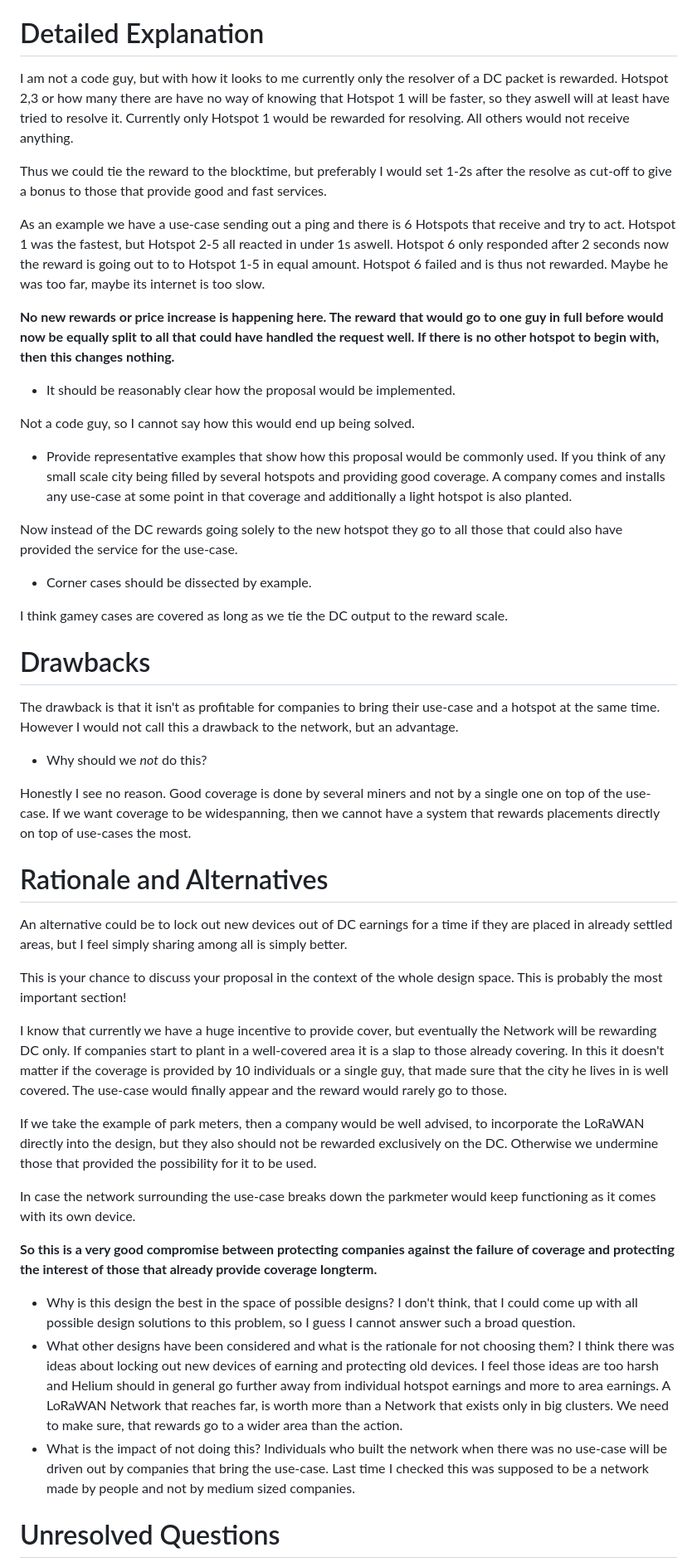
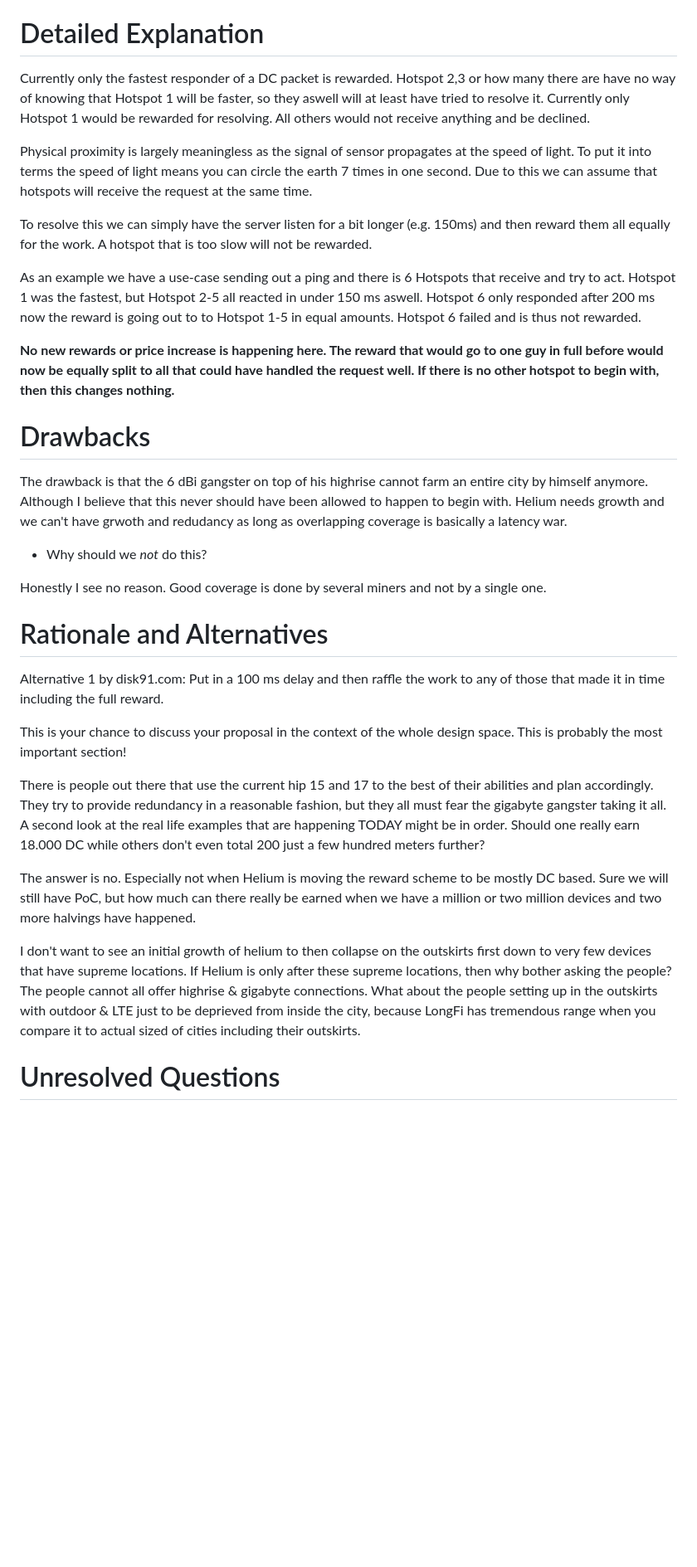
Before and after one commit to helium/HIP, a Markdown page: 0032-dc-split.md, the part around one of its changes. Shown at 83% size. Drawn GitHub-style; blank space fills up the shorter version.

```diff
--- a/0032-dc-split.md
+++ b/0032-dc-split.md
@@ -38,58 +42,41 @@ All new "coverage" providers
 # Detailed Explanation
 [detailed-explanation]: #detailed-explanation
 
-I am not a code guy, but with how it looks to me currently only the resolver of a DC packet is rewarded. Hotspot 2,3 or how many there are have no way of knowing that Hotspot 1 will be faster, so they aswell will at least have tried to resolve it. Currently only Hotspot 1 would be rewarded for resolving. All others would not receive anything.
+Currently only the fastest responder of a DC packet is rewarded. Hotspot 2,3 or how many there are have no way of knowing that Hotspot 1 will be faster, so they aswell will at least have tried to resolve it. Currently only Hotspot 1 would be rewarded for resolving. All others would not receive anything and be declined.
 
-Thus we could tie the reward to the blocktime, but preferably I would set 1-2s after the resolve as cut-off to give a bonus to those that provide good and fast services.
+Physical proximity is largely meaningless as the signal of sensor propagates at the speed of light. To put it into terms the speed of light means you can circle the earth 7 times in one second. Due to this we can assume that hotspots will receive the request at the same time.
 
-As an example we have a use-case sending out a ping and there is 6 Hotspots that receive and try to act. Hotspot 1 was the fastest, but Hotspot 2-5 all reacted in under 1s aswell. Hotspot 6 only responded after 2 seconds now the reward is going out to to Hotspot 1-5 in equal amount. Hotspot 6 failed and is thus not rewarded. Maybe he was too far, maybe its internet is too slow.
+To resolve this we can simply have the server listen for a bit longer (e.g. 150ms) and then reward them all equally for the work. A hotspot that is too slow will not be rewarded.
+
+As an example we have a use-case sending out a ping and there is 6 Hotspots that receive and try to act. Hotspot 1 was the fastest, but Hotspot 2-5 all reacted in under 150 ms aswell. Hotspot 6 only responded after 200 ms now the reward is going out to to Hotspot 1-5 in equal amounts. Hotspot 6 failed and is thus not rewarded.
 
 **No new rewards or price increase is happening here. The reward that would go to one guy in full before would now be equally split to all that could have handled the request well. If there is no other hotspot to begin with, then this changes nothing.**
 
-- It should be reasonably clear how the proposal would be implemented.
 
-Not a code guy, so I cannot say how this would end up being solved.
-
-- Provide representative examples that show how this proposal would be commonly
-  used.
-If you think of any small scale city being filled by several hotspots and providing good coverage. A company comes and installs any use-case at some point in that coverage and additionally a light hotspot is also planted.
-
-Now instead of the DC rewards going solely to the new hotspot they go to all those that could also have provided the service for the use-case.
-
-- Corner cases should be dissected by example.
-
-I think gamey cases are covered as long as we tie the DC output to the reward scale.
 # Drawbacks
 [drawbacks]: #drawbacks
 
-The drawback is that it isn't as profitable for companies to bring their use-case and a hotspot at the same time. However I would not call this a drawback to the network, but an advantage.
+The drawback is that the 6 dBi gangster on top of his highrise cannot farm an entire city by himself anymore. Although I believe that this never should have been allowed to happen to begin with. Helium needs growth and we can't have grwoth and redudancy as long as overlapping coverage is basically a latency war.
 
 - Why should we *not* do this?
 
-Honestly I see no reason. Good coverage is done by several miners and not by a single one on top of the use-case. If we want coverage to be widespanning, then we cannot have a system that rewards placements directly on top of use-cases the most.
+Honestly I see no reason. Good coverage is done by several miners and not by a single one.
 
 # Rationale and Alternatives
 [alternatives]: #rationale-and-alternatives
-An alternative could be to lock out new devices out of DC earnings for a time if they are placed in already settled areas, but I feel simply sharing among all is simply better.
+Alternative 1 by disk91.com: Put in a 100 ms delay and then raffle the work to any of those that made it in time including the full reward.
+
 
 This is your chance to discuss your proposal in the context of the whole design
 space. This is probably the most important section!
 
-I know that currently we have a huge incentive to provide cover, but eventually the Network will be rewarding DC only. If companies start to plant in a well-covered area it is a slap to those already covering. In this it doesn't matter if the coverage is provided by 10 individuals or a single guy, that made sure that the city he lives in is well covered. The use-case would finally appear and the reward would rarely go to those.
+There is people out there that use the current hip 15 and 17 to the best of their abilities and plan accordingly. They try to provide redundancy in a reasonable fashion, but they all must fear the gigabyte gangster taking it all. A second look at the real life examples that are happening TODAY might be in order. Should one really earn 18.000 DC while others don't even total 200 just a few hundred meters further?
 
-If we take the example of park meters, then a company would be well advised, to incorporate the LoRaWAN directly into the design, but they also should not be rewarded exclusively on the DC. Otherwise we undermine those that provided the possibility for it to be used.
+The answer is no. Especially not when Helium is moving the reward scheme to be mostly DC based. Sure we will still have PoC, but how much can there really be earned when we have a million or two million devices and two more halvings have happened.
 
-In case the network surrounding the use-case breaks down the parkmeter would keep functioning as it comes with its own device.
+I don't want to see an initial growth of helium to then collapse on the outskirts first down to very few devices that have supreme locations. If Helium is only after these supreme locations, then why bother asking the people? The people cannot all offer highrise & gigabyte connections. What about the people setting up in the outskirts with outdoor & LTE just to be deprieved from inside the city, because LongFi has tremendous range when you compare it to actual sized of cities including their outskirts.
 
-**So this is a very good compromise between protecting companies against the failure of coverage and protecting the interest of those that already provide coverage longterm.**
 
-- Why is this design the best in the space of possible designs?
-I don't think, that I could come up with all possible design solutions to this problem, so I guess I cannot answer such a broad question.
-- What other designs have been considered and what is the rationale for not
-  choosing them?
-I think there was ideas about locking out new devices of earning and protecting old devices. I feel those ideas are too harsh and Helium should in general go further away from individual hotspot earnings and more to area earnings. A LoRaWAN Network that reaches far, is worth more than a Network that exists only in big clusters. We need to make sure, that rewards go to a wider area than the action.
-- What is the impact of not doing this?
-Individuals who built the network when there was no use-case will be driven out by companies that bring the use-case. Last time I checked this was supposed to be a network made by people and not by medium sized companies.
 # Unresolved Questions
 [unresolved]: #unresolved-questions
 
```
Also changed, not shown: other parts of 0032-dc-split.md (+15 -19 lines), 0032-dc-split/Current_Split.jpg (added), 0032-dc-split/Proposed_Split.jpg (added), 0032-dc-split/Real_Example.jpg (added).
